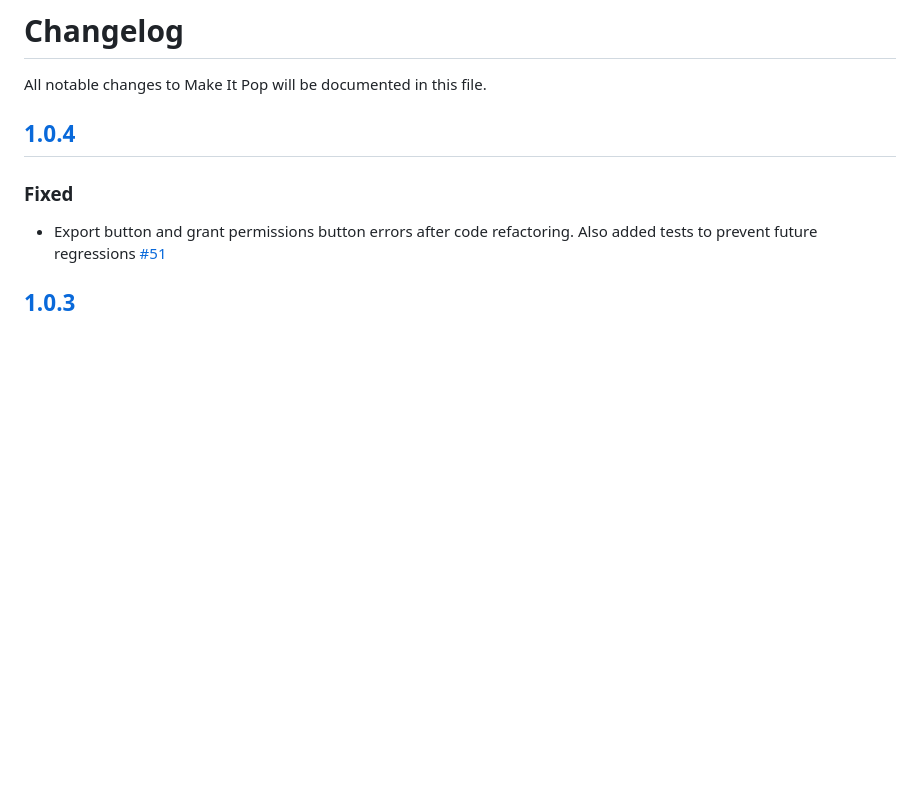
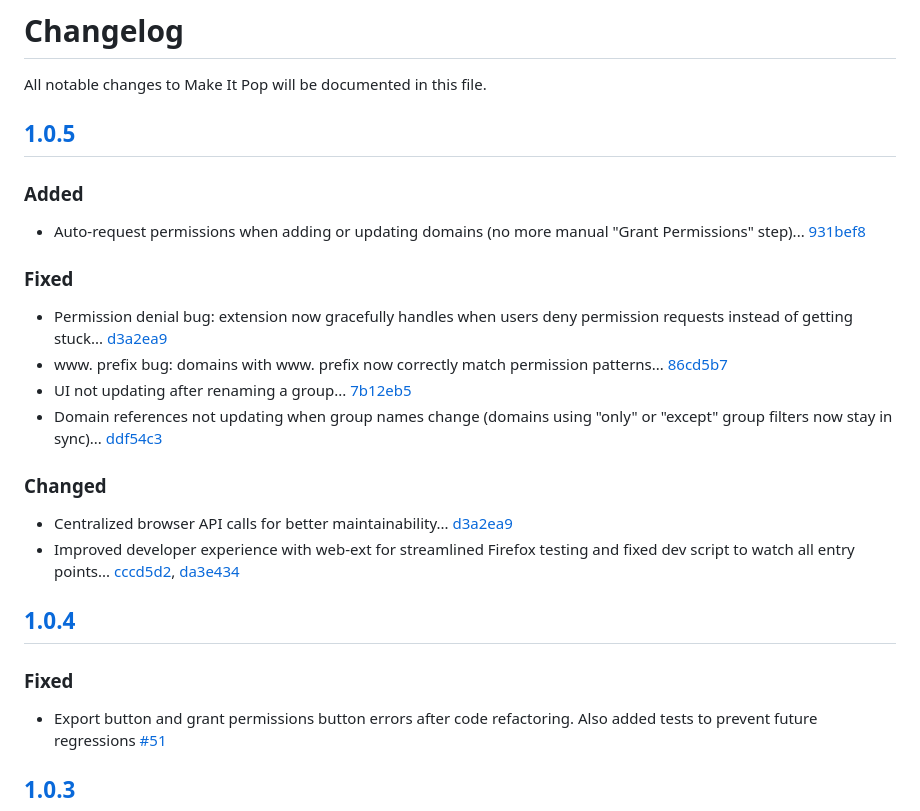
Before and after one commit to gerrywastaken/make-it-pop, a Markdown page: CHANGELOG.md, the part around one of its changes. Rendered like a GitHub page; blank space fills up the shorter version.

Commit message:
Update CHANGELOG for version 1.0.5

```diff
--- a/CHANGELOG.md
+++ b/CHANGELOG.md
@@ -1,6 +1,21 @@
 # Changelog
 
 All notable changes to Make It Pop will be documented in this file.
+
+## [1.0.5]
+
+### Added
+- Auto-request permissions when adding or updating domains (no more manual "Grant Permissions" step)... [931bef8](https://github.com/gerrywastaken/make-it-pop/commit/931bef8)
+
+### Fixed
+- Permission denial bug: extension now gracefully handles when users deny permission requests instead of getting stuck... [d3a2ea9](https://github.com/gerrywastaken/make-it-pop/commit/d3a2ea9)
+- www. prefix bug: domains with www. prefix now correctly match permission patterns... [86cd5b7](https://github.com/gerrywastaken/make-it-pop/commit/86cd5b7)
+- UI not updating after renaming a group... [7b12eb5](https://github.com/gerrywastaken/make-it-pop/commit/7b12eb5)
+- Domain references not updating when group names change (domains using "only" or "except" group filters now stay in sync)... [ddf54c3](https://github.com/gerrywastaken/make-it-pop/commit/ddf54c3)
+
+### Changed
+- Centralized browser API calls for better maintainability... [d3a2ea9](https://github.com/gerrywastaken/make-it-pop/commit/d3a2ea9)
+- Improved developer experience with web-ext for streamlined Firefox testing and fixed dev script to watch all entry points... [cccd5d2](https://github.com/gerrywastaken/make-it-pop/commit/cccd5d2), [da3e434](https://github.com/gerrywastaken/make-it-pop/commit/da3e434)
 
 ## [1.0.4]
 
```
Also changed, not shown: other parts of CHANGELOG.md (+2 -1 lines).
